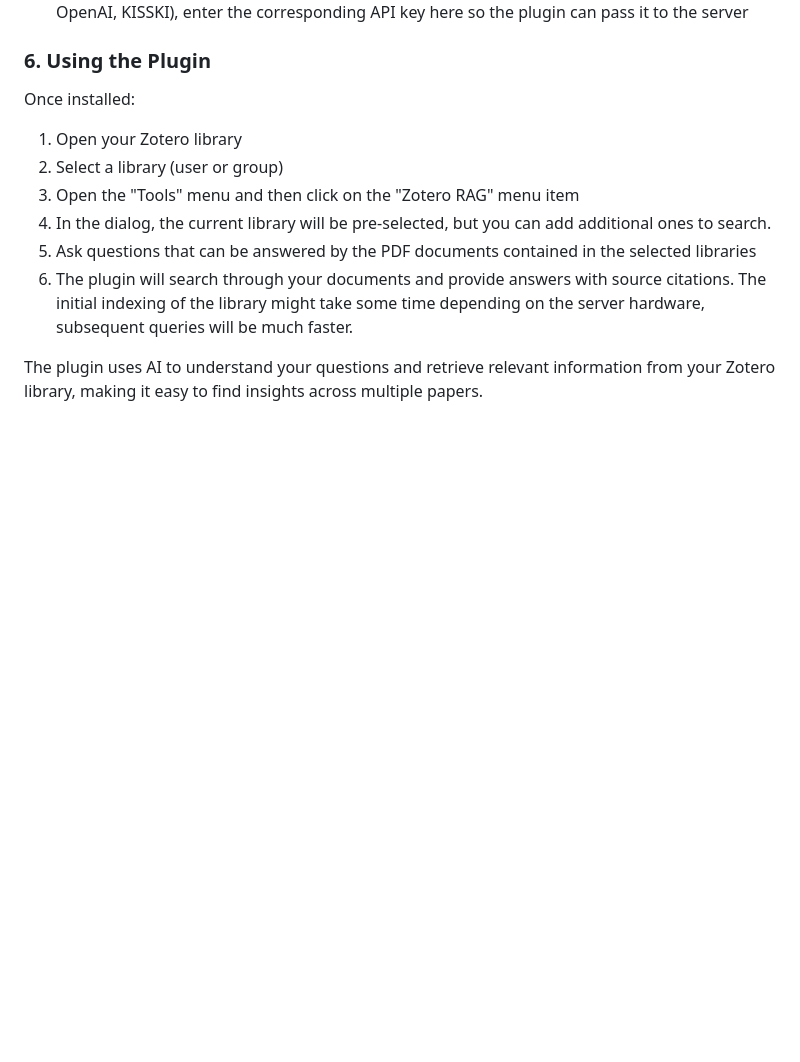
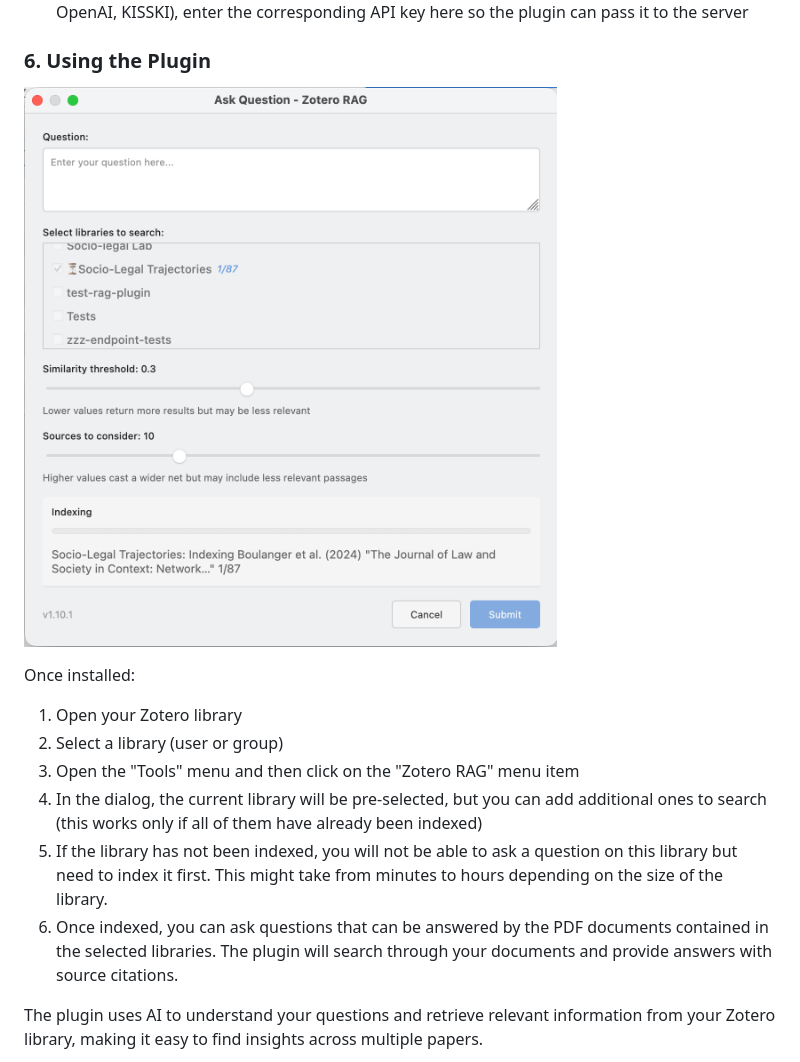
Before and after one commit to cboulanger/zotero-rag, a Markdown page: README.md, the part around the change printed below. GitHub-like rendering; pictures changed too: docs/images/dialog.png; blank space fills up the shorter version.

Commit message:
docs: Update screenshots, add docs on fix attachment tool

```diff
--- a/README.md
+++ b/README.md
@@ -97,13 +91,15 @@ If the backend runs on a remote host, open **Zotero → Settings → Zotero RAG*
 
 ### 6. Using the Plugin
 
+![Screenshot of the RAG dialog](./docs/images/dialog.png)
+
 Once installed:
 
 1. Open your Zotero library
 2. Select a library (user or group)
 3. Open the "Tools" menu and then click on the "Zotero RAG" menu item
-4. In the dialog, the current library will be pre-selected, but you can add additional ones to search.
-5. Ask questions that can be answered by the PDF documents contained in the selected libraries
-6. The plugin will search through your documents and provide answers with source citations. The initial indexing of the library might take some time depending on the server hardware, subsequent queries will be much faster.
+4. In the dialog, the current library will be pre-selected, but you can add additional ones to search (this works only if all of them have already been indexed)
+5. If the library has not been indexed, you will not be able to ask a question on this library but need to index it first. This might take from minutes to hours depending on the size of the library.
+6. Once indexed, you can ask questions that can be answered by the PDF documents contained in the selected libraries. The plugin will search through your documents and provide answers with source citations.
 
 The plugin uses AI to understand your questions and retrieve relevant information from your Zotero library, making it easy to find insights across multiple papers.
```
Also changed, not shown: other parts of README.md (+19 -6 lines), docs/images/fix-attachments-tool.png (added), docs/images/note.png.
